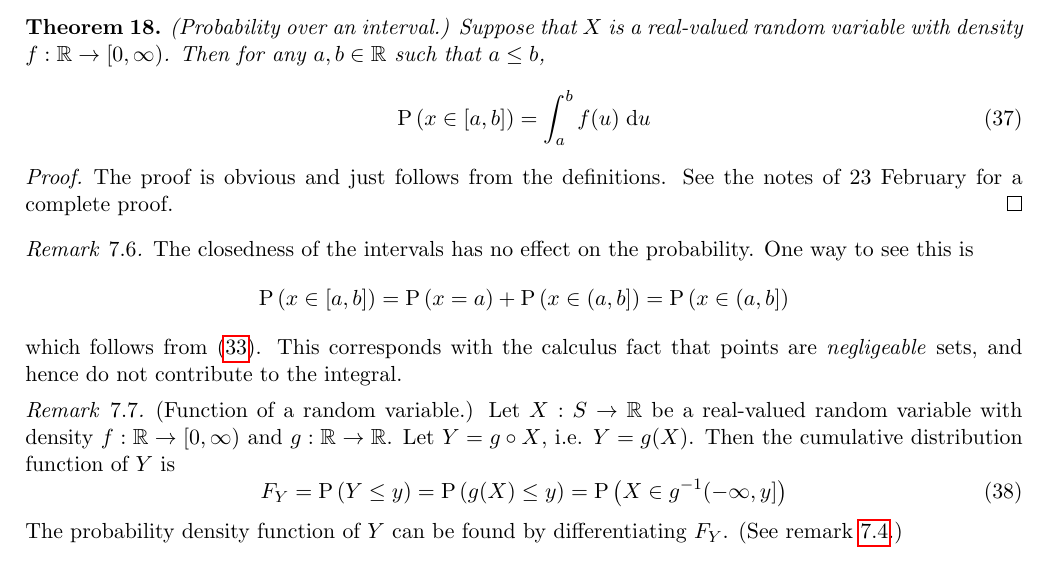
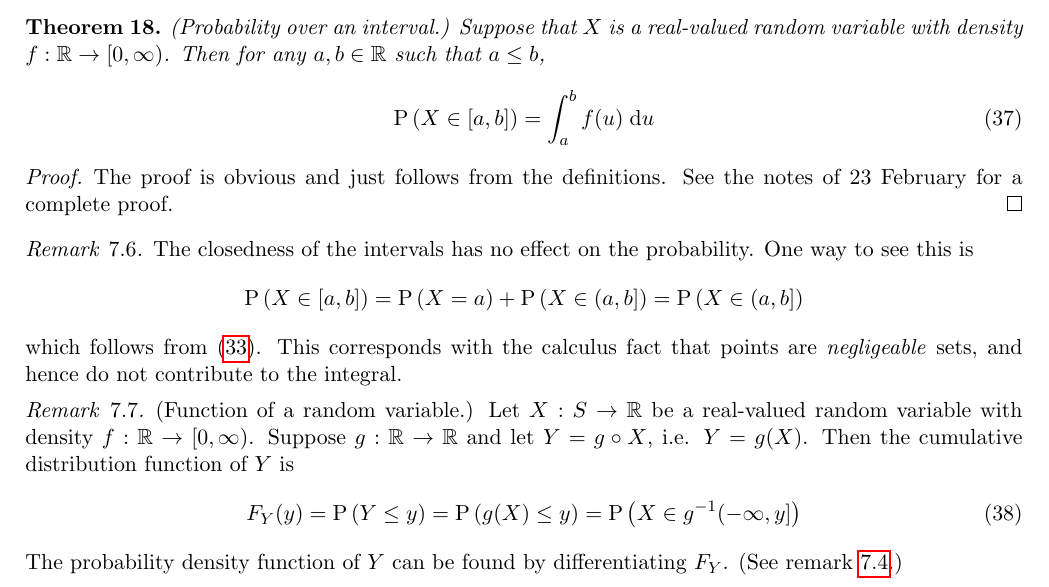
Before and after one commit to raytimbadev/school, a LaTeX document (math-323/notes/writeup.tex): part of page 20 of 20, cut so that both start at the same text. Compiled offline with pdfLaTeX.

Commit message:
math 323 notes: fixups

```diff
--- a/math-323/notes/writeup.tex
+++ b/math-323/notes/writeup.tex
@@ -1926,7 +1926,7 @@ the major discrete probability distributions.
     %
     \begin{equation}
         \label{thm:prob-interval}
-        \P{x \in [a, b]}
+        \P{X \in [a, b]}
         = \int_a^b { f(u) \intd u }
     \end{equation}
 \end{thm}
@@ -1940,9 +1940,9 @@ the major discrete probability distributions.
     The closedness of the intervals has no effect on the probability.
     One way to see this is
     \begin{equation*}
-        \P{x \in [a, b]}
-        = \P{x = a} + \P{x \in (a, b]}
-        = \P{x \in (a, b]}
+        \P{X \in [a, b]}
+        = \P{X = a} + \P{X \in (a, b]}
+        = \P{X \in (a, b]}
     \end{equation*}
     which follows from \eqref{eq:point-probability-of-cts-rv-is-zero}.
     %
@@ -1953,13 +1953,13 @@ the major discrete probability distributions.
 \begin{rem}{(Function of a random variable.)}
     \label{eq:function-of-cts-rv}
     Let $X : S \to \R$ be a real-valued random variable with density
-    $f : \R \to [0, \infty)$ and $g : \R \to \R$.
-    Let $Y = g \circ X$, i.e. $Y = g(X)$.
+    $f : \R \to [0, \infty)$.
+    Suppose $g : \R \to \R$ and let $Y = g \circ X$, i.e. $Y = g(X)$.
     Then the \cdf{} of $Y$ is
     %
     \begin{equation}
         \label{eq:function-of-cts-rv}
-        F_Y
+        F_Y (y)
         = \P{Y \leq y}
         = \P{g(X) \leq y}
         = \P{X \in g\inv(-\infty, y]}
```
